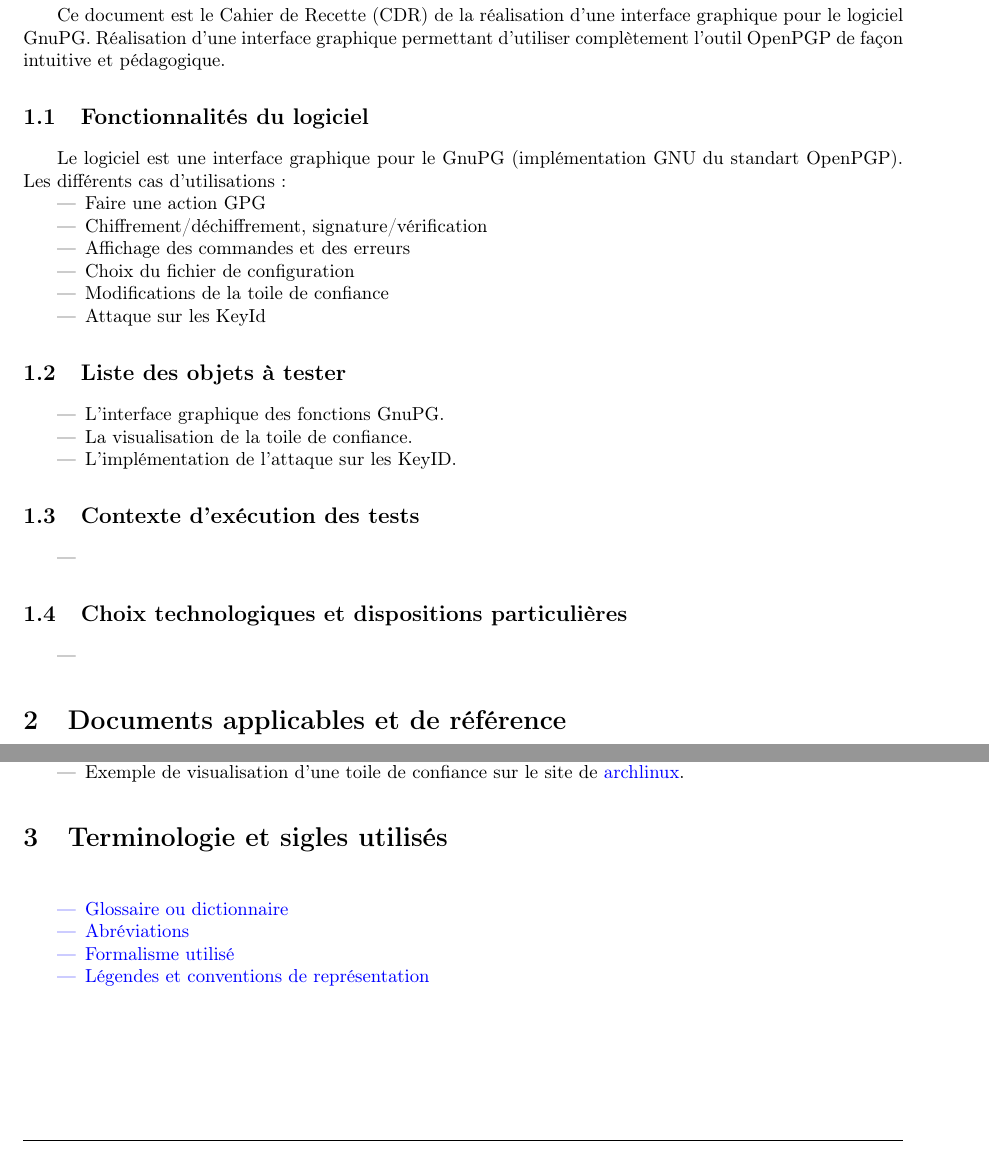
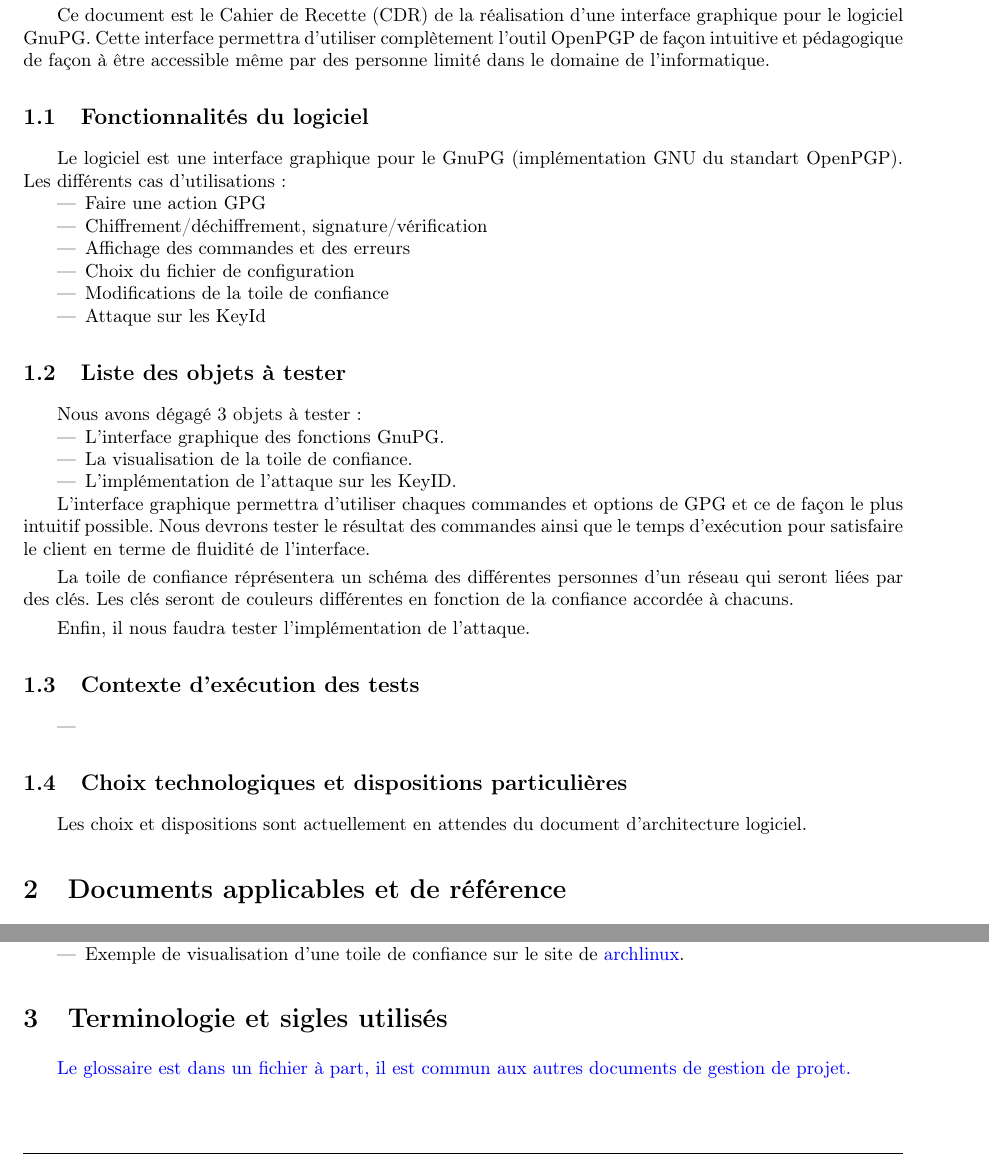
Before and after one commit to Diakakodo/GuiPG, a LaTeX CV (documents/CDR/CDR.tex): two parts of page 3 of 8, joined at a grey line, cut so that both start at the same text. Compiled offline with pdfLaTeX.

Commit message:
Ajout d'argumentation certains points du CDR

```diff
--- a/documents/CDR/CDR.tex
+++ b/documents/CDR/CDR.tex
@@ -54,8 +54,8 @@
 
 % Présentation succinte du sujet et hyp de travail.
 Ce document est le Cahier de Recette (CDR) de la réalisation d'une interface graphique pour le logiciel GnuPG.
-Réalisation d'une interface graphique permettant d'utiliser complètement l'outil OpenPGP
-de façon intuitive et pédagogique.
+Cette interface permettra d'utiliser complètement l'outil OpenPGP de façon intuitive et pédagogique de façon
+à être accessible même par des personne limité dans le domaine de l'informatique.
 
 \subsection{Fonctionnalités du logiciel}
 Le logiciel est une interface graphique pour le GnuPG (implémentation GNU du standart OpenPGP).
@@ -70,11 +70,20 @@ Les différents cas d'utilisations :
 \end{itemize}
 
 \subsection{Liste des objets à tester}
+Nous avons dégagé 3 objets à tester :
 \begin{itemize}
  \item L'interface graphique des fonctions GnuPG.
  \item La visualisation de la toile de confiance.
  \item L'implémentation de l'attaque sur les KeyID.
 \end{itemize}
+
+L'interface graphique permettra d'utiliser chaques commandes et options de GPG et ce de façon le plus intuitif possible. Nous
+devrons tester le résultat des commandes ainsi que le temps d'exécution pour satisfaire le client en terme de fluidité de l'interface.
+
+La toile de confiance réprésentera un schéma des différentes personnes d'un réseau qui seront liées par des clés.
+Les clés seront de couleurs différentes en fonction de la confiance accordée à chacuns.
+
+Enfin, il nous faudra tester l'implémentation de l'attaque.
 
 \subsection{Contexte d'exécution des tests}
 \begin{itemize}
@@ -82,9 +91,7 @@ Les différents cas d'utilisations :
 \end{itemize}
 
 \subsection{Choix technologiques et dispositions particulières}
-\begin{itemize}
- \item
-\end{itemize}
+Les choix et dispositions sont actuellement en attendes du document d'architecture logiciel.
 
 
 
@@ -108,12 +115,7 @@ Différents documents de référence :
 
 \section{Terminologie et sigles utilisés}
 \textcolor{blue}{
-  \begin{itemize}
-  \item Glossaire ou dictionnaire
-  \item Abréviations
-  \item Formalisme utilisé
-  \item Légendes et conventions de représentation
-  \end{itemize}
+  Le glossaire est dans un fichier à part, il est commun aux autres documents de gestion de projet.
 }
 
 \section{Environnement de test}
```
Also changed, not shown: documents/CDR/CDR.tex (35 more changed lines).
